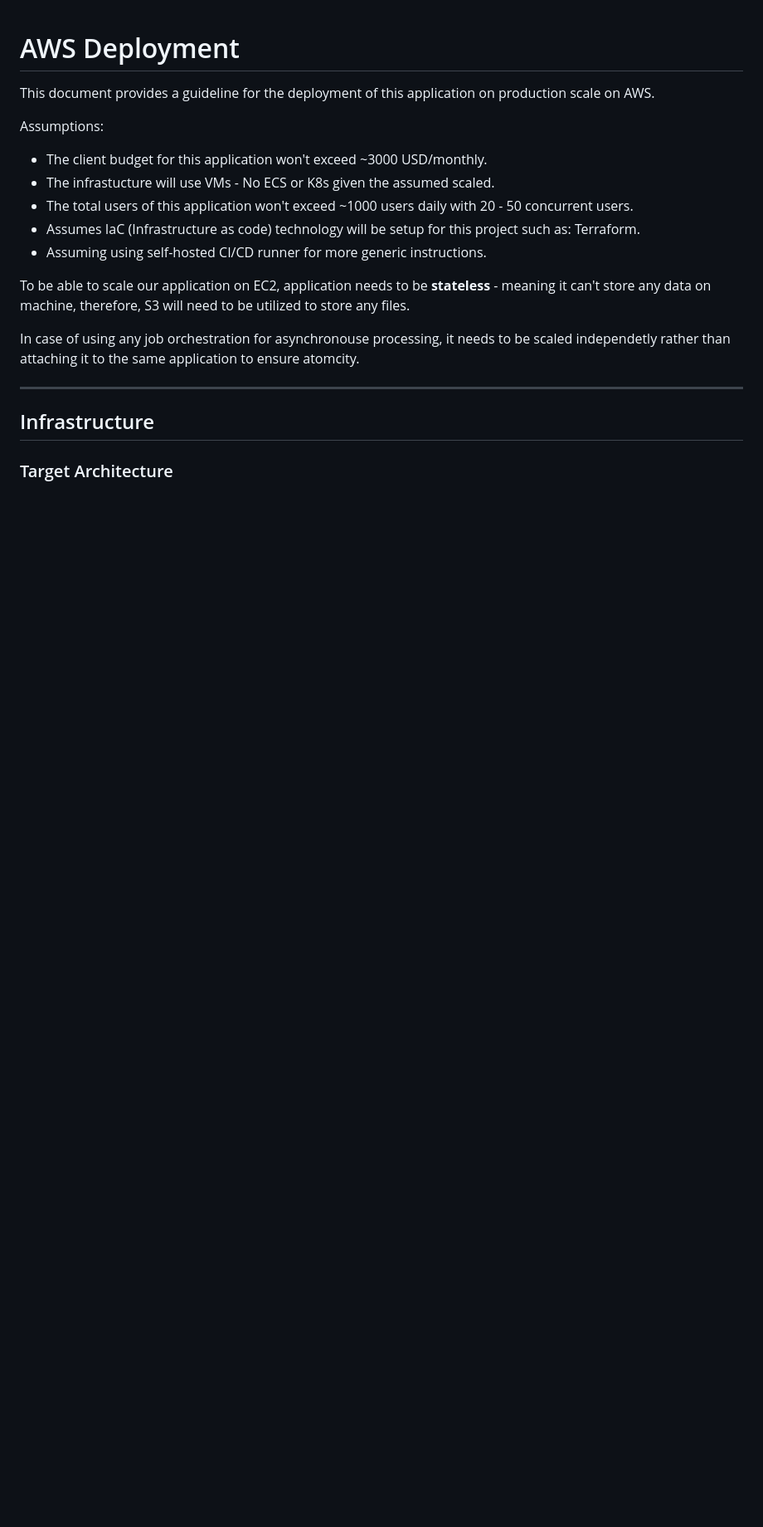
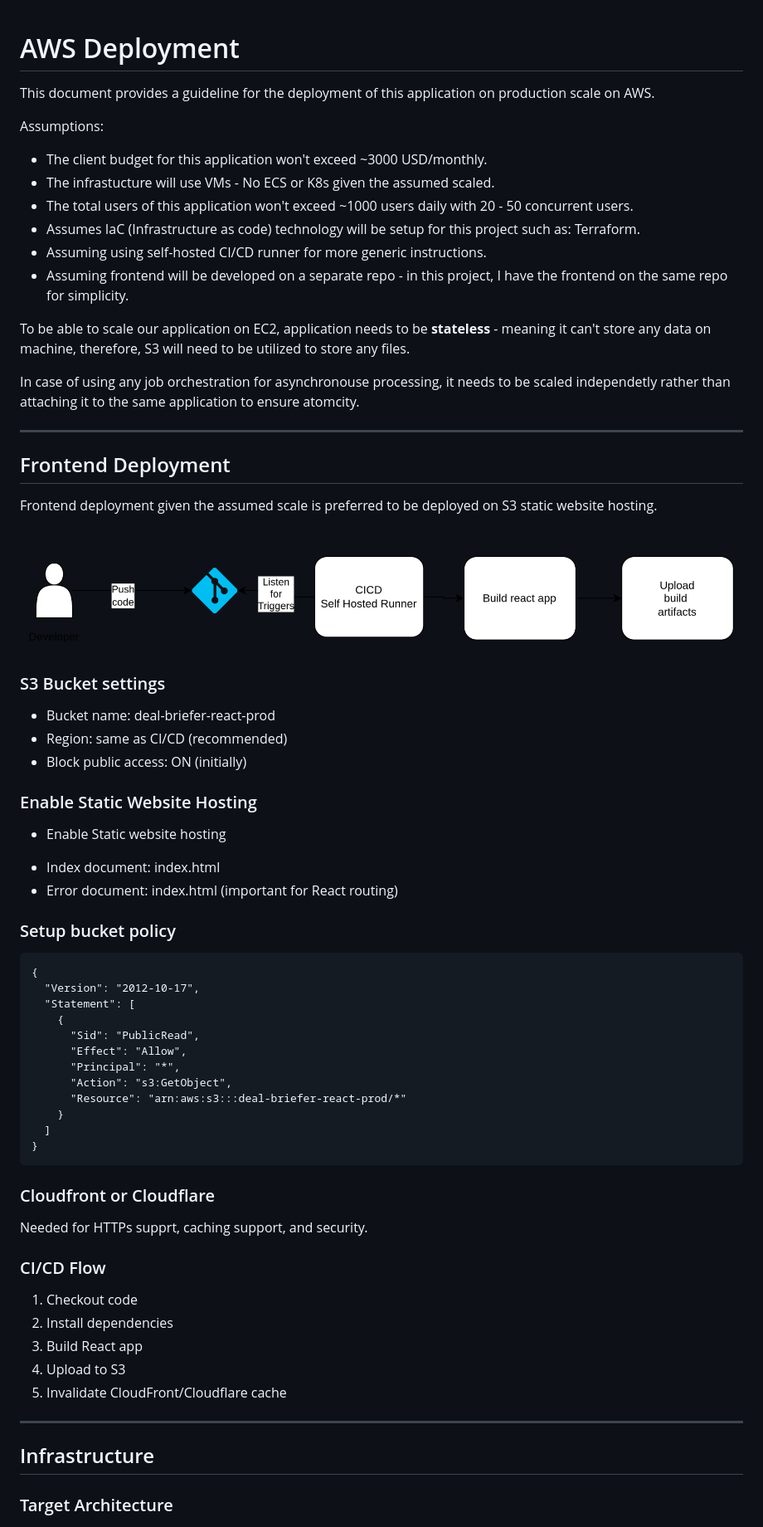
Before and after one commit to zaki-x86/deal_briefer, a Markdown page: docs/deployment.md, the part around the change. Shown at 83% size. Rendered like a GitHub page; pictures changed too: assets/react-cicd.png (added); blank space fills up the shorter version.

Commit message:
Update deployment doc

````diff
--- a/docs/deployment.md
+++ b/docs/deployment.md
@@ -9,10 +9,60 @@ Assumptions:
 - The total users of this application won't exceed ~1000 users daily with 20 - 50 concurrent users.
 - Assumes IaC (Infrastructure as code) technology will be setup for this project such as: Terraform.
 - Assuming using self-hosted CI/CD runner for more generic instructions.
+- Assuming frontend will be developed on a separate repo - in this project, I have the frontend on the same repo for simplicity.
 
 To be able to scale our application on EC2, application needs to be **stateless** - meaning it can't store any data on machine, therefore, S3 will need to be utilized to store any files.
 
 In case of using any job orchestration for asynchronouse processing, it needs to be scaled independetly rather than attaching it to the same application to ensure atomcity.
+
+---
+
+## Frontend Deployment
+
+Frontend deployment given the assumed scale is preferred to be deployed on S3 static website hosting.
+
+![](../assets/react-cicd.png)
+
+### S3 Bucket settings
+
+* Bucket name: deal-briefer-react-prod
+* Region: same as CI/CD (recommended)
+* Block public access: ON (initially)
+
+### Enable Static Website Hosting
+
+- Enable Static website hosting
+* Index document: index.html
+* Error document: index.html (important for React routing)
+
+### Setup bucket policy
+
+```
+{
+  "Version": "2012-10-17",
+  "Statement": [
+    {
+      "Sid": "PublicRead",
+      "Effect": "Allow",
+      "Principal": "*",
+      "Action": "s3:GetObject",
+      "Resource": "arn:aws:s3:::deal-briefer-react-prod/*"
+    }
+  ]
+}
+```
+
+### Cloudfront or Cloudflare
+
+Needed for HTTPs supprt, caching support, and security.
+
+### CI/CD Flow
+
+1. Checkout code
+2. Install dependencies
+3. Build React app
+4. Upload to S3
+5. Invalidate CloudFront/Cloudflare cache
 
 ---
 
````
Also changed, not shown: docs/refactoring.md (deleted).
